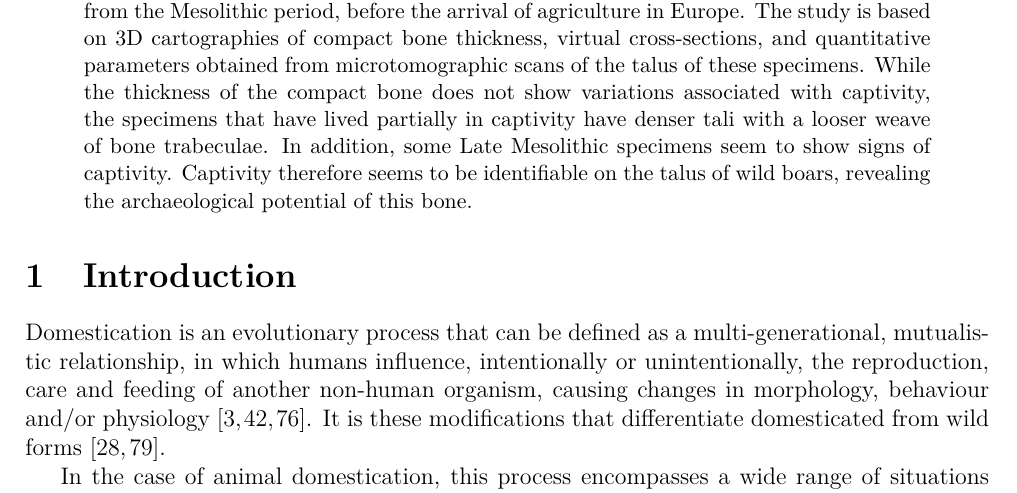
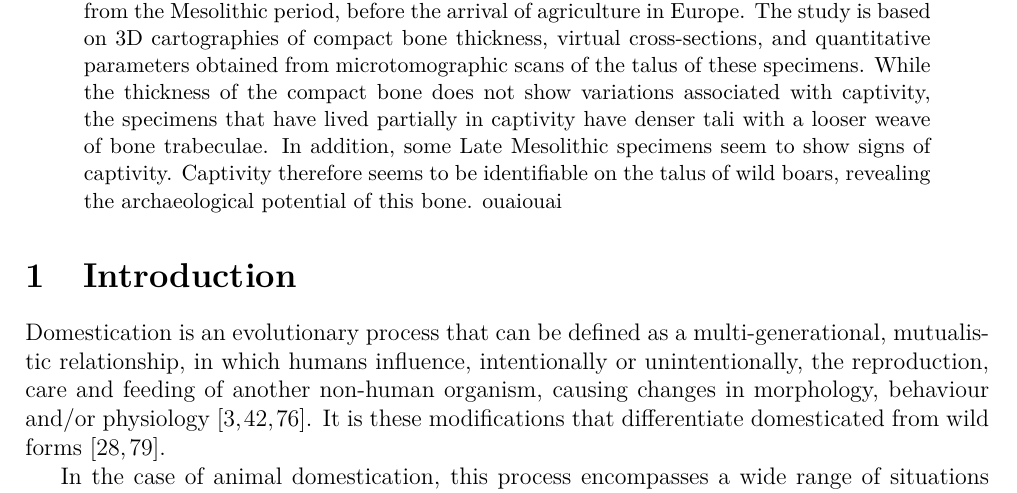
Before and after one commit to Roman3o3/Talus_boar, a LaTeX paper (article.tex): part of page 2 of 26, cut so that both start at the same text. Compiled offline with pdfLaTeX.

Commit message:
mise à jour abstract

```diff
--- a/article.tex
+++ b/article.tex
@@ -42,7 +42,7 @@ bone devoid of muscular insertion, in wild boar (\textit{Sus scrofa}). The study
 associated with captivity, the specimens that have lived partially in captivity
 have denser tali with a looser weave of bone trabeculae. In addition, some Late Mesolithic
 specimens seem to show signs of captivity. Captivity therefore seems to be identifiable on the
-talus of wild boars, revealing the archaeological potential of this bone.
+talus of wild boars, revealing the archaeological potential of this bone. ouaiouai
 \end{abstract}
 
 \section{Introduction}
```
